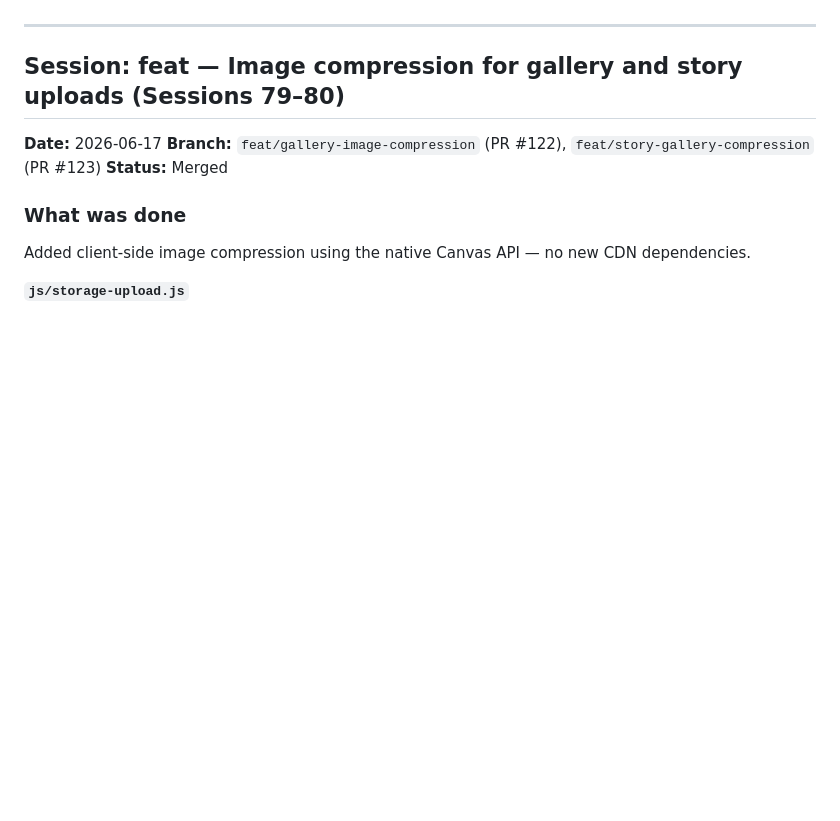
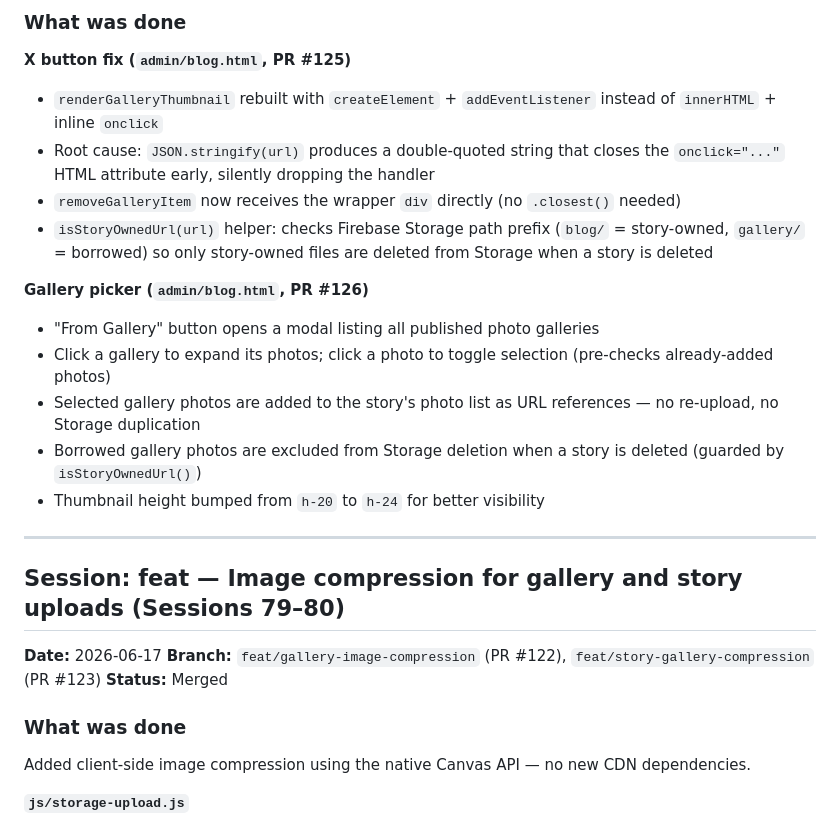
Before and after one commit to egcchurch/egc-church, a Markdown page: PROGRESS.md, the part around one of its changes. GitHub-like rendering; blank space fills up the shorter version.

```diff
--- a/PROGRESS.md
+++ b/PROGRESS.md
@@ -14,3 +63,17 @@
+### What was done
+
+**X button fix (`admin/blog.html`, PR #125)**
+- `renderGalleryThumbnail` rebuilt with `createElement` + `addEventListener` instead of `innerHTML` + inline `onclick`
+- Root cause: `JSON.stringify(url)` produces a double-quoted string that closes the `onclick="..."` HTML attribute early, silently dropping the handler
+- `removeGalleryItem` now receives the wrapper `div` directly (no `.closest()` needed)
+- `isStoryOwnedUrl(url)` helper: checks Firebase Storage path prefix (`blog/` = story-owned, `gallery/` = borrowed) so only story-owned files are deleted from Storage when a story is deleted
+
+**Gallery picker (`admin/blog.html`, PR #126)**
+- "From Gallery" button opens a modal listing all published photo galleries
+- Click a gallery to expand its photos; click a photo to toggle selection (pre-checks already-added photos)
+- Selected gallery photos are added to the story's photo list as URL references — no re-upload, no Storage duplication
+- Borrowed gallery photos are excluded from Storage deletion when a story is deleted (guarded by `isStoryOwnedUrl()`)
+- Thumbnail height bumped from `h-20` to `h-24` for better visibility
 
 ---
 
```
Also changed, not shown: other parts of PROGRESS.md (+49 -0 lines).
